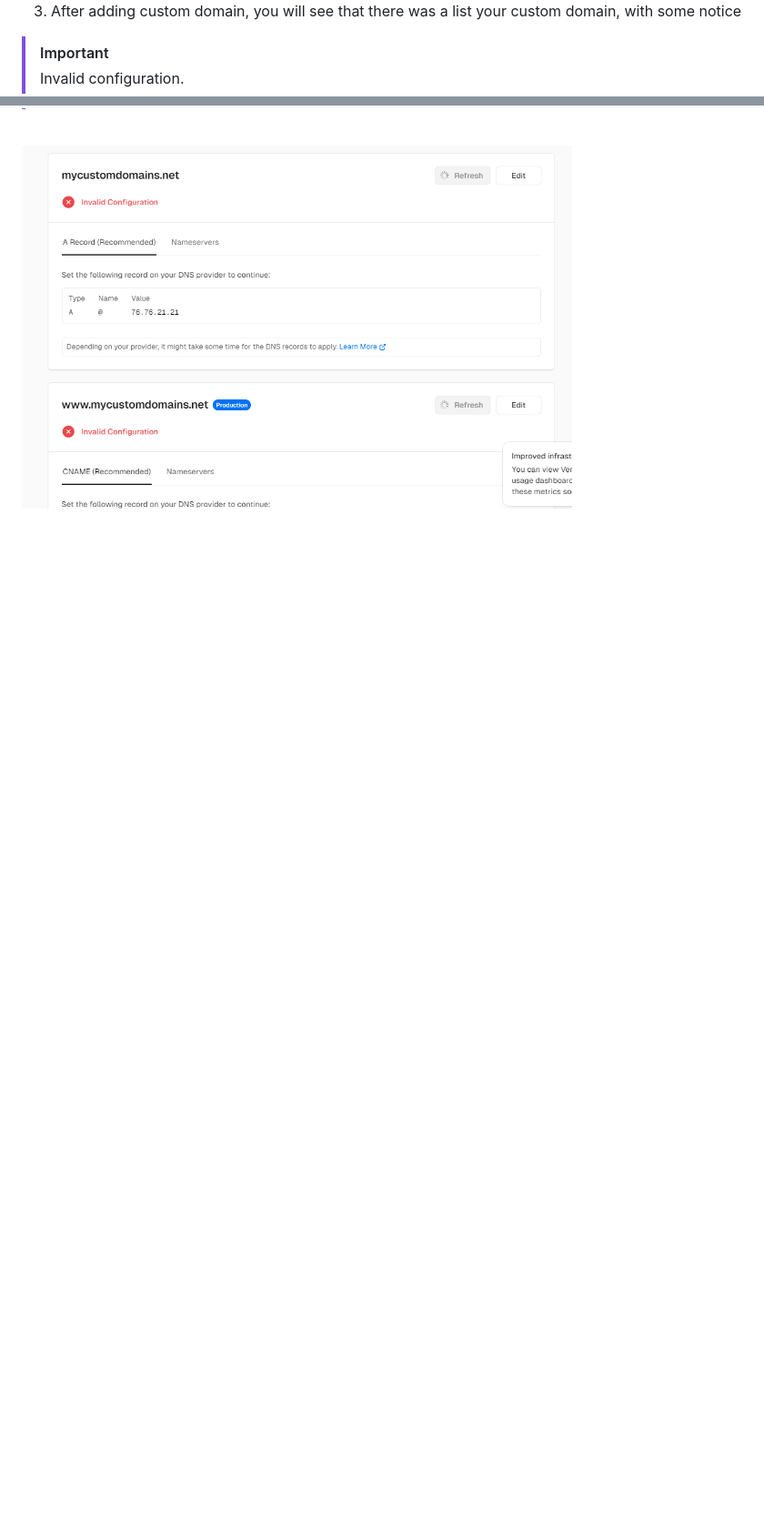
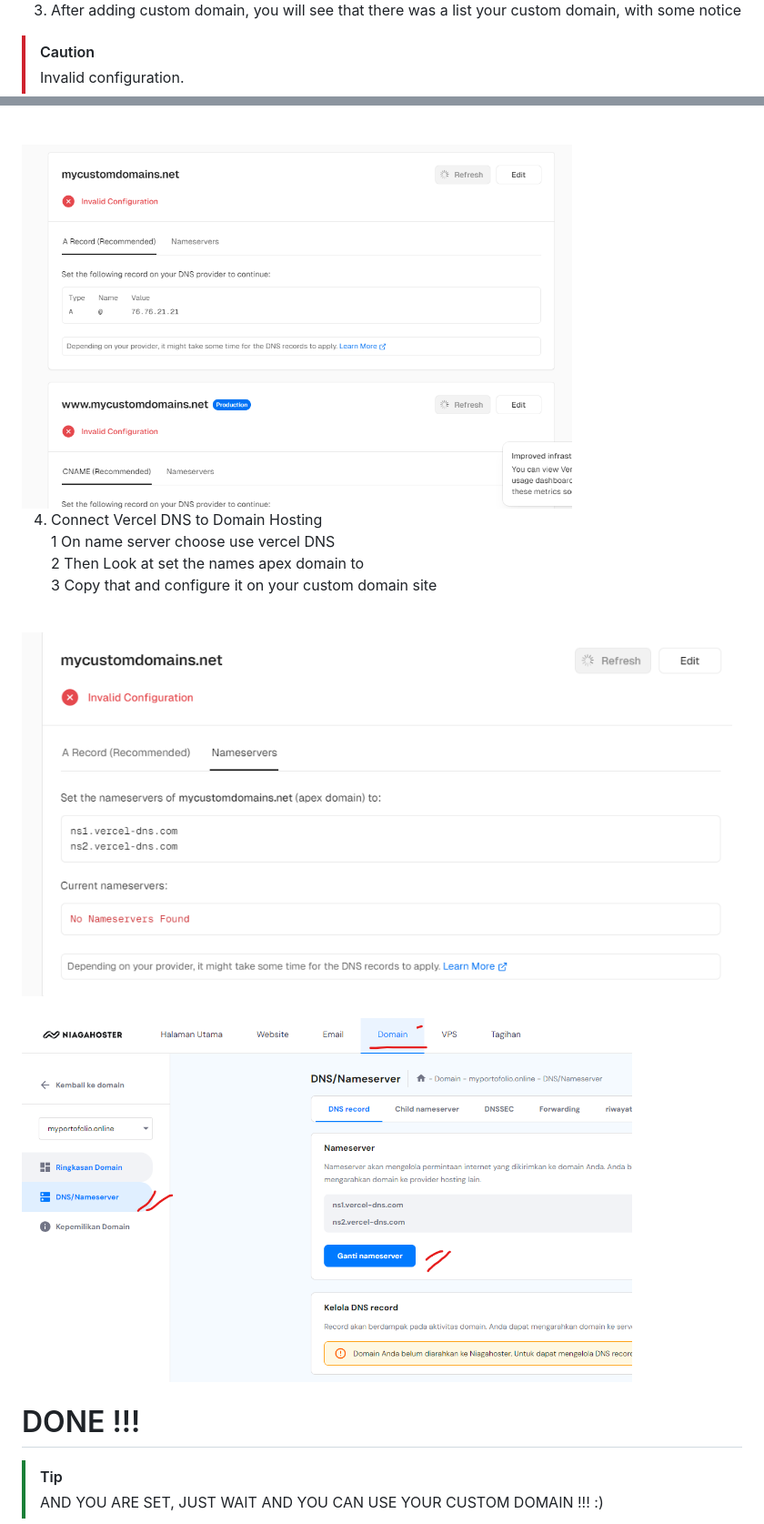
Before and after one commit to revou-fsse-5/module-2-samuelindraw, a Markdown page: README.md, 2 parts joined by grey strips. Shown: that part at 91% size. Rendered like a GitHub page; pictures changed too: assets/ss16.png (added), assets/ss17.png (added); blank space fills up the shorter version.

Commit message:
finalize readme

```diff
--- a/README.md
+++ b/README.md
@@ -218,7 +218,7 @@ Why we need domain ?
 
 3. After adding custom domain, you will see that there
 was a list your custom domain, with some notice
-> [!IMPORTANT]
+> [!CAUTION]
 > Invalid configuration.
 
 <br>
@@ -226,3 +226,25 @@ was a list your custom domain, with some notice
 <img height="400" src="assets/ss14.png">
 
 <br>
+
+4. Connect Vercel DNS to Domain Hosting \
+1 On name server choose use vercel DNS \
+2 Then Look at set the names apex domain to\
+3 Copy that and configure it on your custom domain site
+
+<br>
+
+<img height="400" src="assets/ss16.png">
+
+<br>
+
+<br>
+
+<img height="400" src="assets/ss17.png">
+
+<br>
+
+# DONE !!!
+
+> [!TIP]
+> AND YOU ARE SET, JUST WAIT AND YOU CAN USE YOUR CUSTOM DOMAIN !!! :)
```
